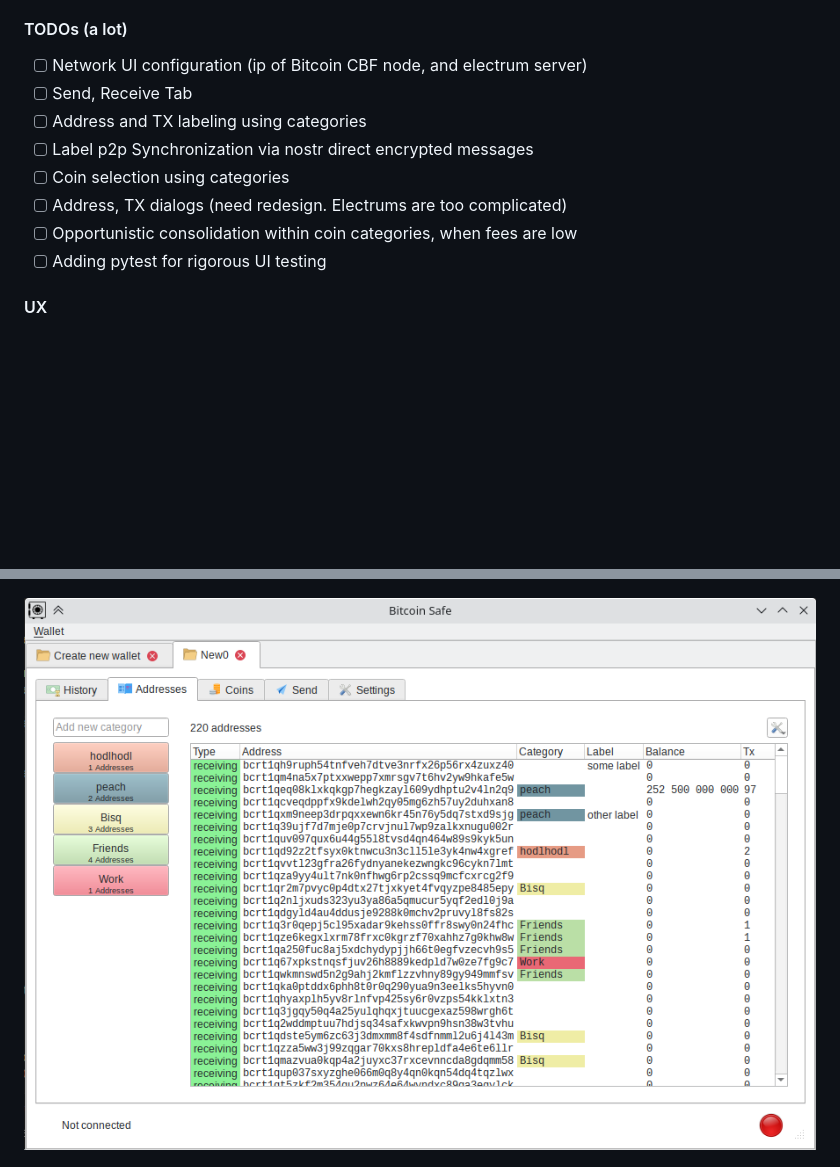
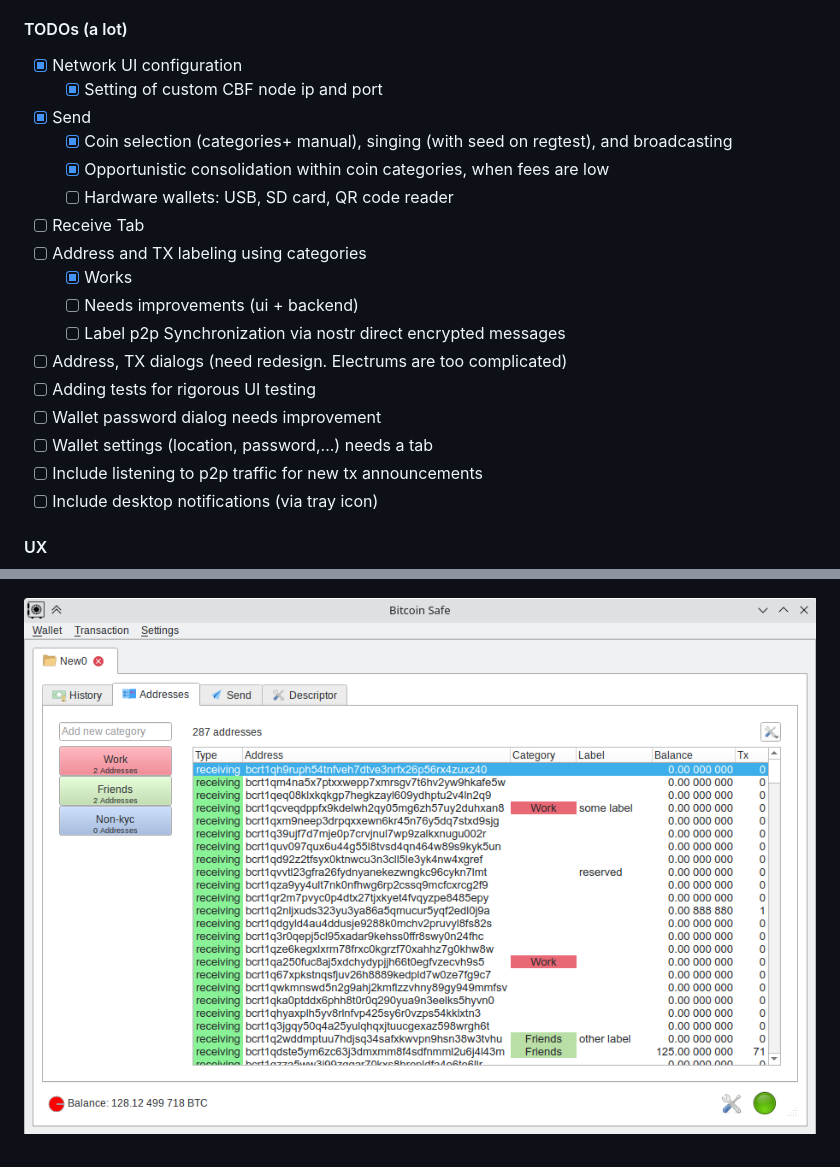
Before and after one commit to andreasgriffin/bitcoin-safe, a Markdown page: README.md, 2 parts joined by grey strips. Drawn GitHub-style; pictures changed too: docs/screenshot-addresses.png; blank space fills up the shorter version.

```diff
--- a/README.md
+++ b/README.md
@@ -17,14 +17,26 @@
 
 #### TODOs (a lot)
 
-- [ ] Network UI configuration (ip of Bitcoin CBF node, and electrum server)
-- [ ] Send, Receive Tab
+- [x] Network UI configuration
+  - [x] Setting of custom CBF node ip and port
+
+- [x] Send
+  - [x] Coin selection (categories+ manual), singing (with seed on regtest), and broadcasting
+  - [x] Opportunistic consolidation within coin categories, when fees are low
+  - [ ] Hardware wallets: USB, SD card, QR code reader
+
+- [ ] Receive Tab
 - [ ] Address and TX labeling using categories
-- [ ] Label p2p Synchronization via nostr direct encrypted messages
-- [ ] Coin selection using categories
+  - [x] Works
+  - [ ] Needs improvements (ui + backend)
+  - [ ] Label p2p Synchronization via nostr direct encrypted messages
+
 - [ ] Address, TX dialogs (need redesign. Electrums are too complicated)
-- [ ] Opportunistic consolidation within coin categories, when fees are low
-- [ ] Adding pytest for rigorous UI testing
+- [ ] Adding tests for rigorous UI testing
+- [ ] Wallet password dialog needs improvement
+- [ ] Wallet settings  (location, password,...) needs a tab
+- [ ] Include listening to p2p traffic for new tx announcements
+- [ ] Include desktop notifications (via tray icon)
 
 #### UX
 
```
Also changed, not shown: 1 other file.
